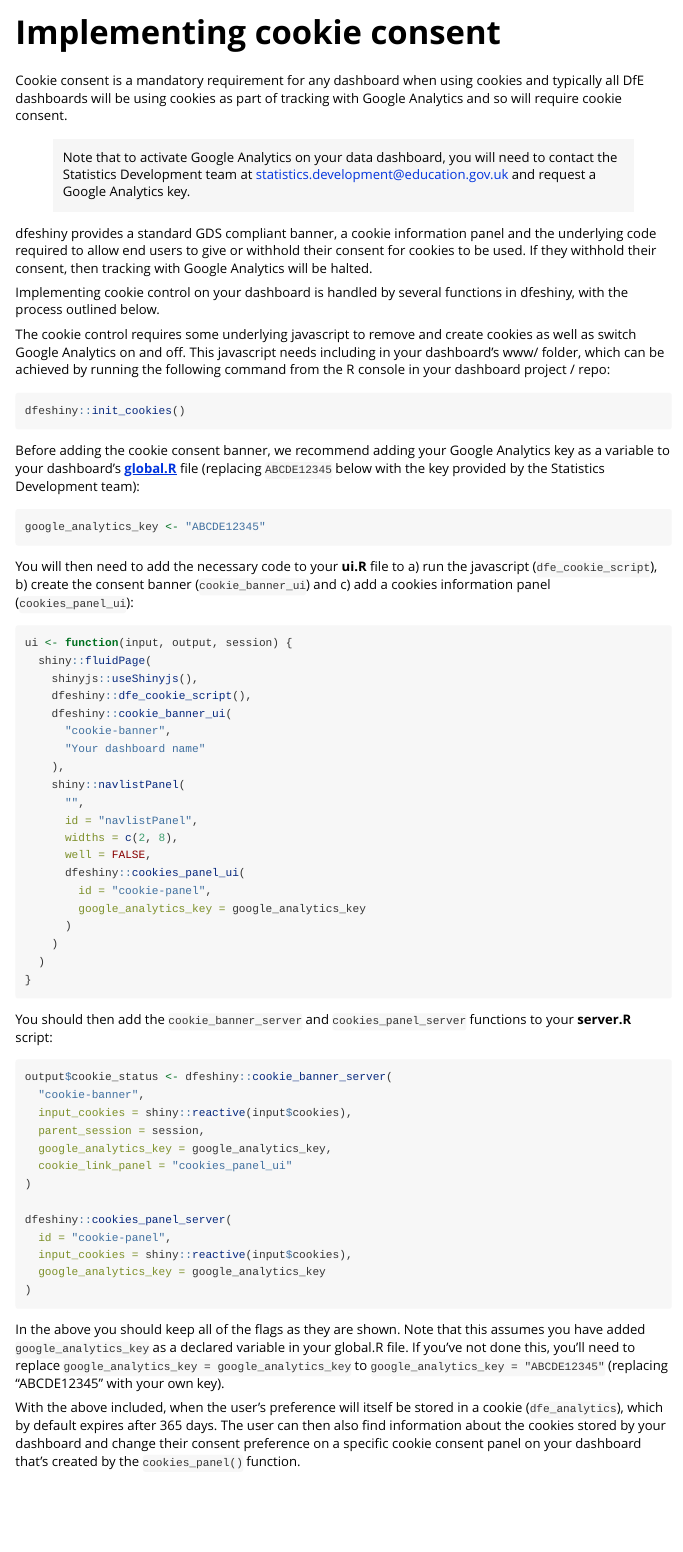
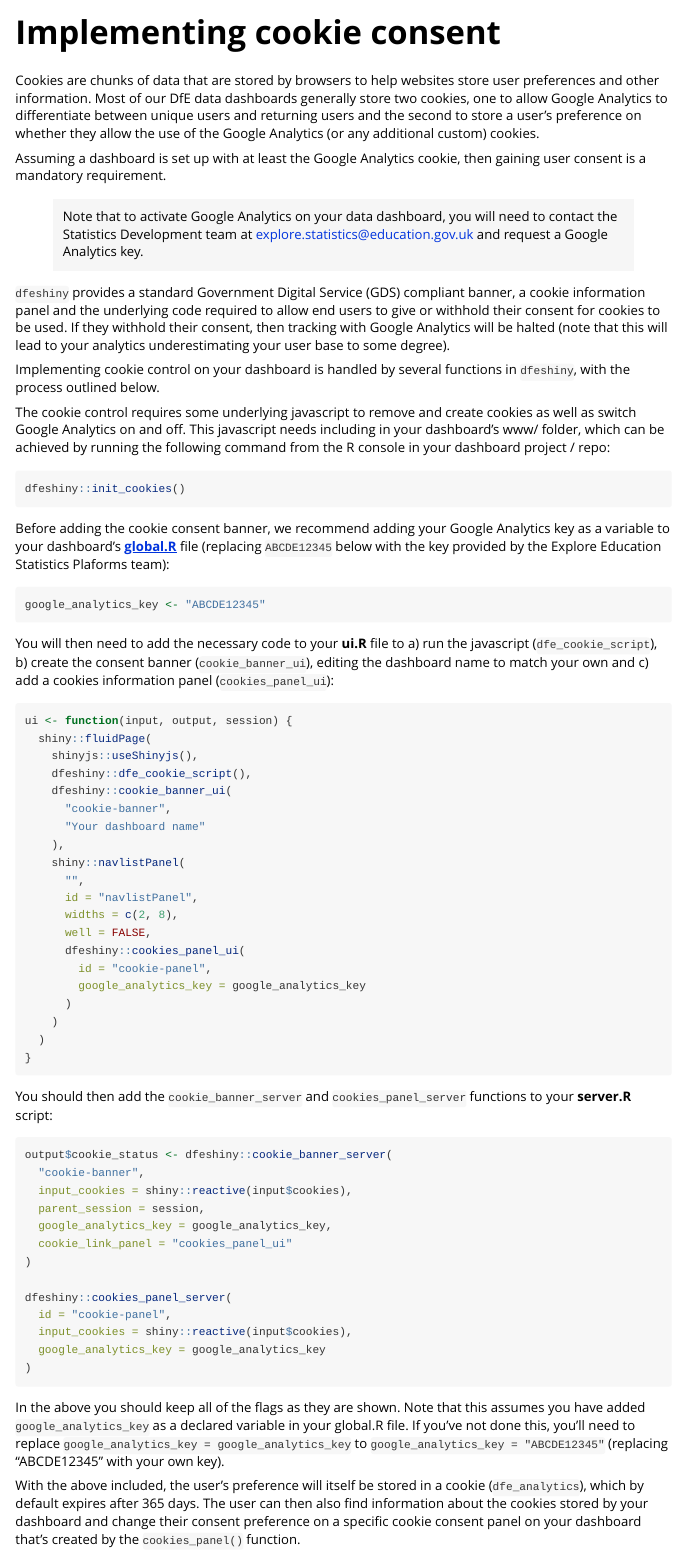
Before and after one commit to dfe-analytical-services/dfeshiny, an R Markdown document (vignettes/implementing-cookies.Rmd): the page in a window 1100 px wide, from its top. Rendered offline with R 4.5, knitr and Pandoc, with nearby package versions.

Commit message:
Minor edits to cookie vignette based on PR comments

````diff
--- a/vignettes/implementing-cookies.Rmd
+++ b/vignettes/implementing-cookies.Rmd
@@ -14,21 +14,28 @@ knitr::opts_chunk$set(
 )
 ```
 
-Cookie consent is a mandatory requirement for any dashboard when using cookies
-and typically all DfE dashboards will be using cookies as part of tracking with
-Google Analytics and so will require cookie consent.
+Cookies are chunks of data that are stored by browsers to help websites store
+user preferences and other information. Most of our DfE data dashboards
+generally store two cookies, one to allow Google Analytics to differentiate
+between unique users and returning users and the second to store a user's
+preference on whether they allow the use of the Google Analytics (or any
+additional custom) cookies.
+
+Assuming a dashboard is set up with at least the Google Analytics cookie, then
+gaining user consent is a mandatory requirement.
 
 > Note that to activate Google Analytics on your data dashboard, you will need
 to contact the Statistics Development team at
-[statistics.development@education.gov.uk](mailto:statistics.development@education.gov.uk) and request a Google Analytics key.
+[explore.statistics@education.gov.uk](mailto:explore.statistics@education.gov.uk) and request a Google Analytics key.
 
-dfeshiny provides a standard GDS compliant banner, a cookie information panel
-and the underlying code required to allow end users to give or withhold their
-consent for cookies to be used. If they withhold their consent, then tracking
-with Google Analytics will be halted.
+`dfeshiny` provides a standard Government Digital Service (GDS) compliant
+banner, a cookie information panel and the underlying code required to allow end
+users to give or withhold their consent for cookies to be used. If they withhold
+their consent, then tracking with Google Analytics will be halted (note that
+this will lead to your analytics underestimating your user base to some degree).
 
 Implementing cookie control on your dashboard is handled by several functions
-in dfeshiny, with the process outlined below.
+in `dfeshiny`, with the process outlined below.
 
 The cookie control requires some underlying javascript to remove and create
 cookies as well as switch Google Analytics on and off. This javascript needs
@@ -41,8 +48,7 @@ dfeshiny::init_cookies()
 
 Before adding the cookie consent banner, we recommend adding your Google
 Analytics key as a variable to your dashboard's **[global.R](https://github.com/dfe-analytical-services/dfeshiny/blob/cookie-module/tests/test_dashboard/global.R)**
-file (replacing `ABCDE12345` below with the key provided by the Statistics
-Development team):
+file (replacing `ABCDE12345` below with the key provided by the Explore Education Statistics Plaforms team):
 
 ```{r eval=FALSE}
 google_analytics_key <- "ABCDE12345"
@@ -50,7 +56,7 @@ google_analytics_key <- "ABCDE12345"
 
 You will then need to add the necessary code to your **ui.R** file to a) run the
 javascript (`dfe_cookie_script`), b) create the consent banner
-(`cookie_banner_ui`) and c) add a cookies information panel
+(`cookie_banner_ui`), editing the dashboard name to match your own and c) add a cookies information panel
 (`cookies_panel_ui`):
 
 
@@ -103,7 +109,7 @@ global.R file. If you've not done this, you'll need to replace
 `google_analytics_key = "ABCDE12345"` (replacing "ABCDE12345" with your own
 key).
 
-With the above included, when the user's preference will itself be stored in a
+With the above included, the user's preference will itself be stored in a
 cookie (`dfe_analytics`), which by default expires after 365 days. The user can
 then also find information about the cookies stored by your dashboard and change
 their consent preference on a specific cookie consent panel on your dashboard
````
